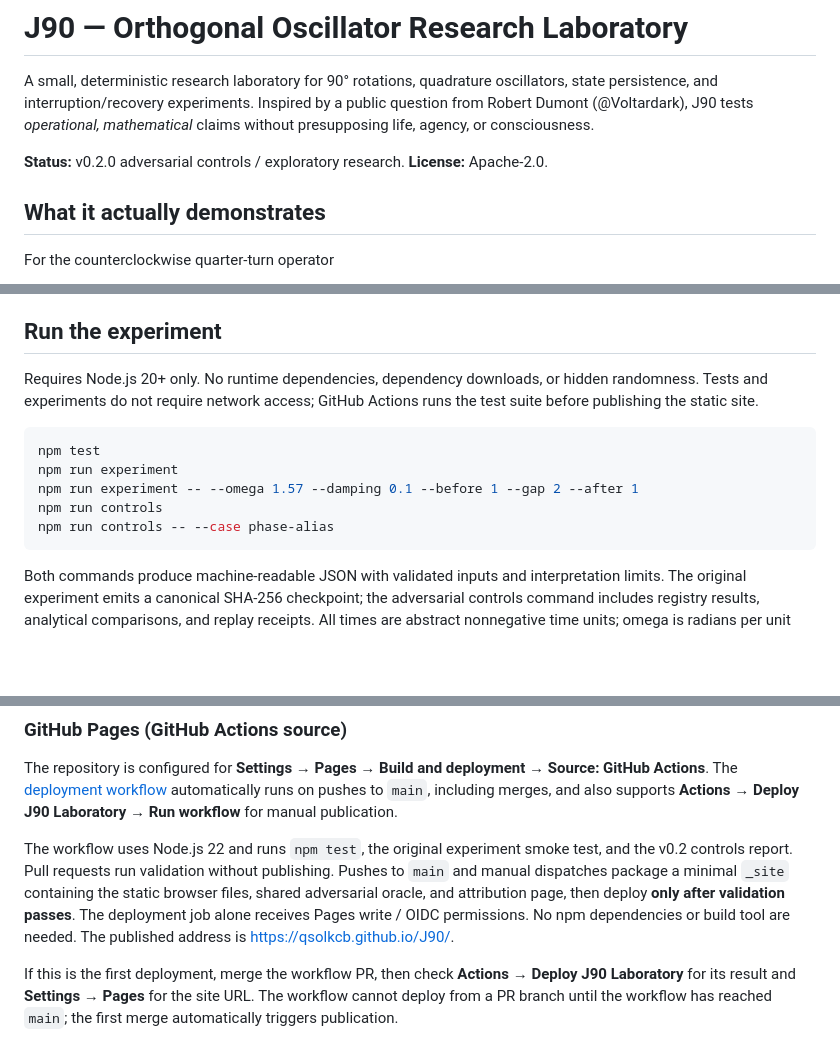
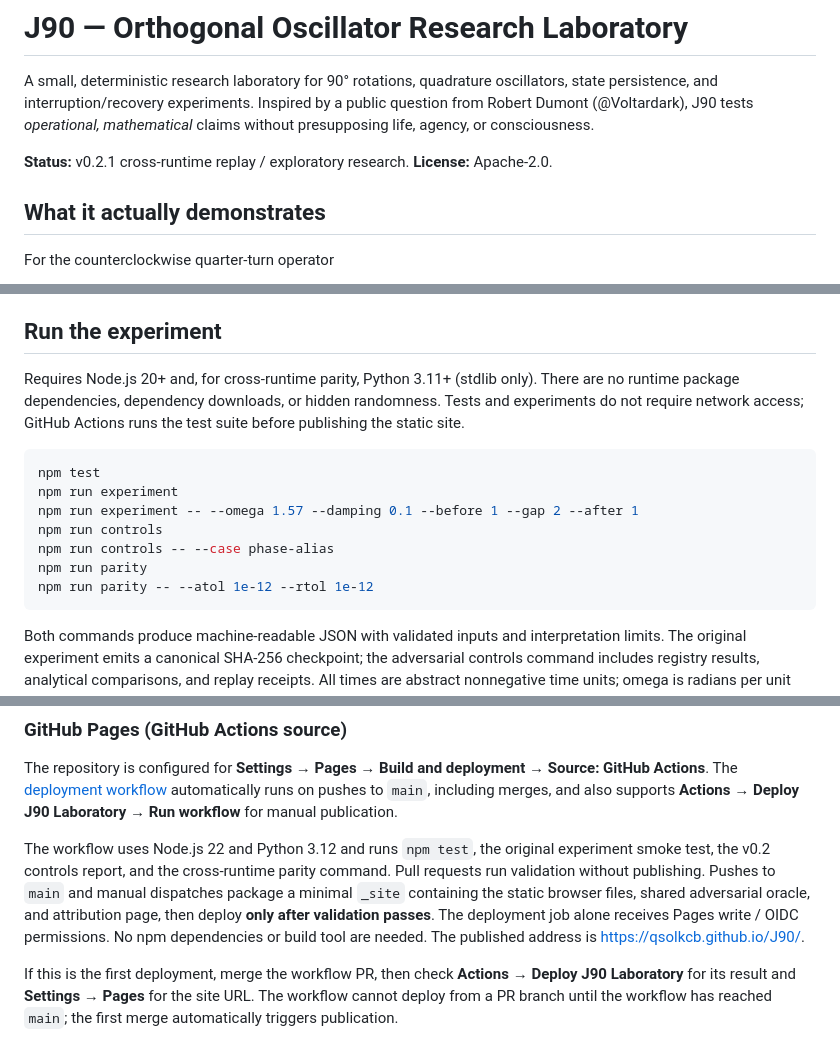
Before and after one commit to QSOLKCB/J90, a Markdown page: README.md, 3 parts joined by grey strips. GitHub-like rendering; blank space fills up the shorter version.

Commit message:
docs: explain v0.2.1 replay prerequisites and reproducible commands

```diff
--- a/README.md
+++ b/README.md
@@ -2,7 +2,7 @@
 
 A small, deterministic research laboratory for 90° rotations, quadrature oscillators, state persistence, and interruption/recovery experiments. Inspired by a public question from Robert Dumont (@Voltardark), J90 tests *operational, mathematical* claims without presupposing life, agency, or consciousness.
 
-**Status:** v0.2.0 adversarial controls / exploratory research. **License:** Apache-2.0.
+**Status:** v0.2.1 cross-runtime replay / exploratory research. **License:** Apache-2.0.
 
 ## What it actually demonstrates
 
@@ -25,7 +25,7 @@ The interruption experiment saves an exact model state, advances **no logical ti
 
 ## Run the experiment
 
-Requires Node.js 20+ only. No runtime dependencies, dependency downloads, or hidden randomness. Tests and experiments do not require network access; GitHub Actions runs the test suite before publishing the static site.
+Requires Node.js 20+ and, for cross-runtime parity, Python 3.11+ (stdlib only). There are no runtime package dependencies, dependency downloads, or hidden randomness. Tests and experiments do not require network access; GitHub Actions runs the test suite before publishing the static site.
 
 ~~~sh
 npm test
@@ -33,6 +33,8 @@ npm run experiment
 npm run experiment -- --omega 1.57 --damping 0.1 --before 1 --gap 2 --after 1
 npm run controls
 npm run controls -- --case phase-alias
+npm run parity
+npm run parity -- --atol 1e-12 --rtol 1e-12
 ~~~
 
 Both commands produce machine-readable JSON with validated inputs and interpretation limits. The original experiment emits a canonical SHA-256 checkpoint; the adversarial controls command includes registry results, analytical comparisons, and replay receipts. All times are abstract nonnegative time units; omega is radians per unit time.
@@ -51,7 +53,7 @@ Then visit http://localhost:8000/. The static interactive lab needs no backend.
 
 The repository is configured for **Settings → Pages → Build and deployment → Source: GitHub Actions**. The [deployment workflow](.github/workflows/deploy-pages.yml) automatically runs on pushes to `main`, including merges, and also supports **Actions → Deploy J90 Laboratory → Run workflow** for manual publication.
 
-The workflow uses Node.js 22 and runs `npm test`, the original experiment smoke test, and the v0.2 controls report. Pull requests run validation without publishing. Pushes to `main` and manual dispatches package a minimal `_site` containing the static browser files, shared adversarial oracle, and attribution page, then deploy **only after validation passes**. The deployment job alone receives Pages write / OIDC permissions. No npm dependencies or build tool are needed. The published address is [https://qsolkcb.github.io/J90/](https://qsolkcb.github.io/J90/).
+The workflow uses Node.js 22 and Python 3.12 and runs `npm test`, the original experiment smoke test, the v0.2 controls report, and the cross-runtime parity command. Pull requests run validation without publishing. Pushes to `main` and manual dispatches package a minimal `_site` containing the static browser files, shared adversarial oracle, and attribution page, then deploy **only after validation passes**. The deployment job alone receives Pages write / OIDC permissions. No npm dependencies or build tool are needed. The published address is [https://qsolkcb.github.io/J90/](https://qsolkcb.github.io/J90/).
 
 If this is the first deployment, merge the workflow PR, then check **Actions → Deploy J90 Laboratory** for its result and **Settings → Pages** for the site URL. The workflow cannot deploy from a PR branch until the workflow has reached `main`; the first merge automatically triggers publication.
 
```
Also changed, not shown: other parts of README.md (+1 -0 lines).
